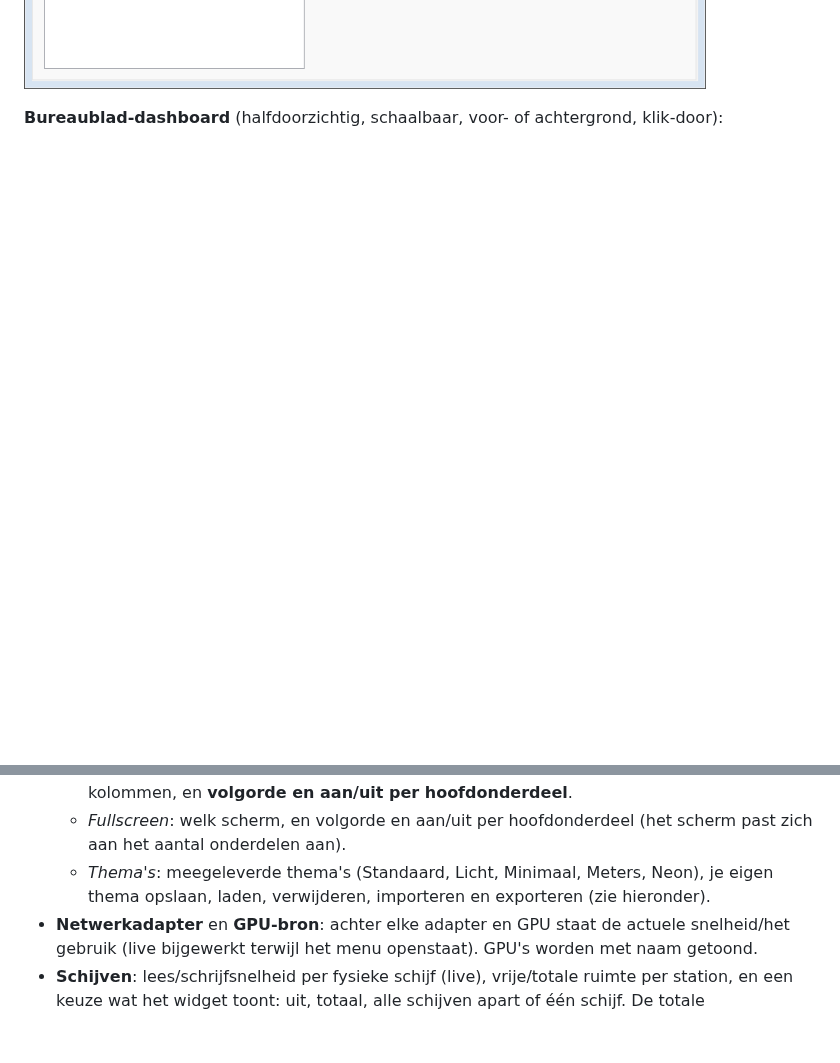
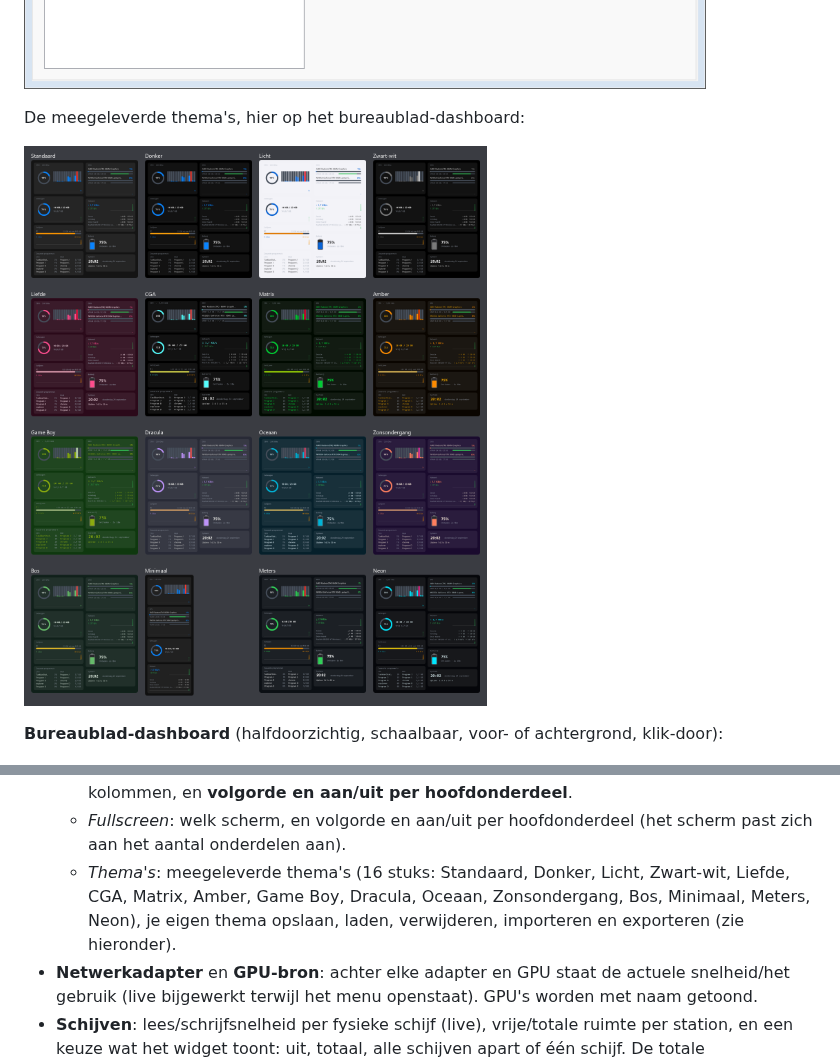
Before and after one commit to ericbruggema/TaskbarStats, a Markdown page: README.md, 2 parts joined by grey strips. Rendered like a GitHub page; pictures changed too: docs/screenshots/themes.png (added); blank space fills up the shorter version.

```diff
--- a/README.md
+++ b/README.md
@@ -20,6 +20,10 @@ overeenkomen met Task Manager. Daarnaast een groot bureaublad-dashboard en een f
 ![Instellingen: dashboard met volgorde](docs/screenshots/settings-dashboard.png)
 ![Instellingen: fullscreen met voorbeeld van de indeling](docs/screenshots/settings-fullscreen.png)
 ![Instellingen: thema's](docs/screenshots/settings-themes.png)
+
+De meegeleverde thema's, hier op het bureaublad-dashboard:
+
+![Alle meegeleverde thema's](docs/screenshots/themes.png)
 
 **Bureaublad-dashboard** (halfdoorzichtig, schaalbaar, voor- of achtergrond, klik-door):
 
@@ -122,7 +126,7 @@ bij loslaten bewaard); het menu heeft "Reset positie".
   - *Kleuren*: tekst, achtergrond, meter/balk, waarschuwing, kritiek, rand en drempels (bv. 85% / 95%).
   - *Dashboard*: tonen, voor-/achtergrond, klik-door, vergrendelen, doorzichtigheid, schaal, kolommen, en **volgorde en aan/uit per hoofdonderdeel**.
   - *Fullscreen*: welk scherm, en volgorde en aan/uit per hoofdonderdeel (het scherm past zich aan het aantal onderdelen aan).
-  - *Thema's*: meegeleverde thema's (Standaard, Licht, Minimaal, Meters, Neon), je eigen thema opslaan, laden, verwijderen, importeren en exporteren (zie hieronder).
+  - *Thema's*: meegeleverde thema's (16 stuks: Standaard, Donker, Licht, Zwart-wit, Liefde, CGA, Matrix, Amber, Game Boy, Dracula, Oceaan, Zonsondergang, Bos, Minimaal, Meters, Neon), je eigen thema opslaan, laden, verwijderen, importeren en exporteren (zie hieronder).
 - **Netwerkadapter** en **GPU-bron**: achter elke adapter en GPU staat de actuele snelheid/het gebruik (live bijgewerkt terwijl het menu openstaat). GPU's worden met naam getoond.
 - **Schijven**: lees/schrijfsnelheid per fysieke schijf (live), vrije/totale ruimte per station, en een keuze wat het widget toont: uit, totaal, alle schijven apart of één schijf. De totale lees/schrijfsnelheid zet je aan via *Onderdelen → Schijf lezen/schrijven*.
 - **Tooltip**: houd de muis boven het widget voor alle details (RAM in GB, per-GPU, netwerk per adapter, schijven en schijfruimte, temperaturen).
```
Also changed, not shown: 3 other files.
